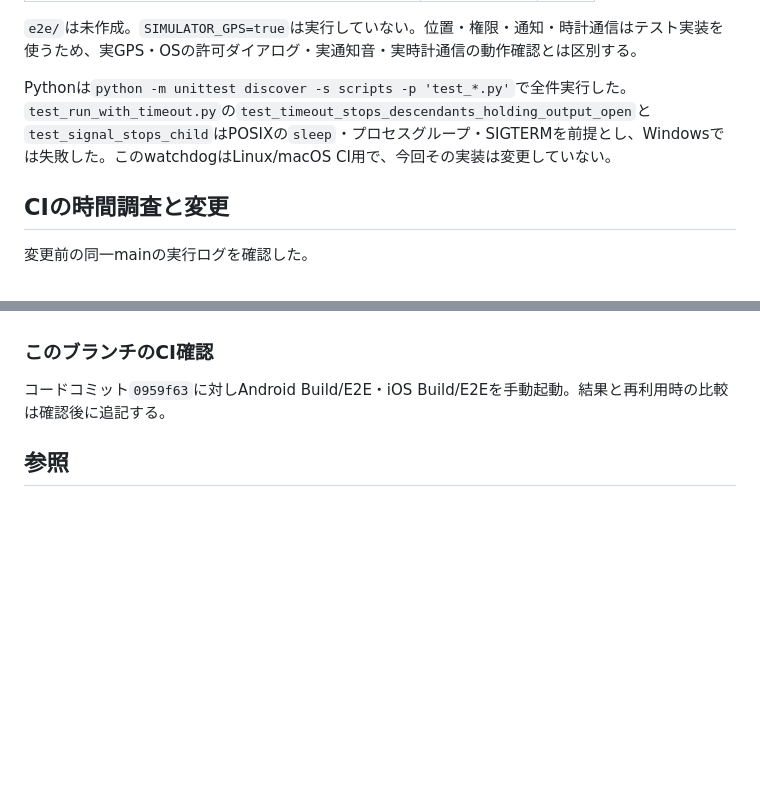
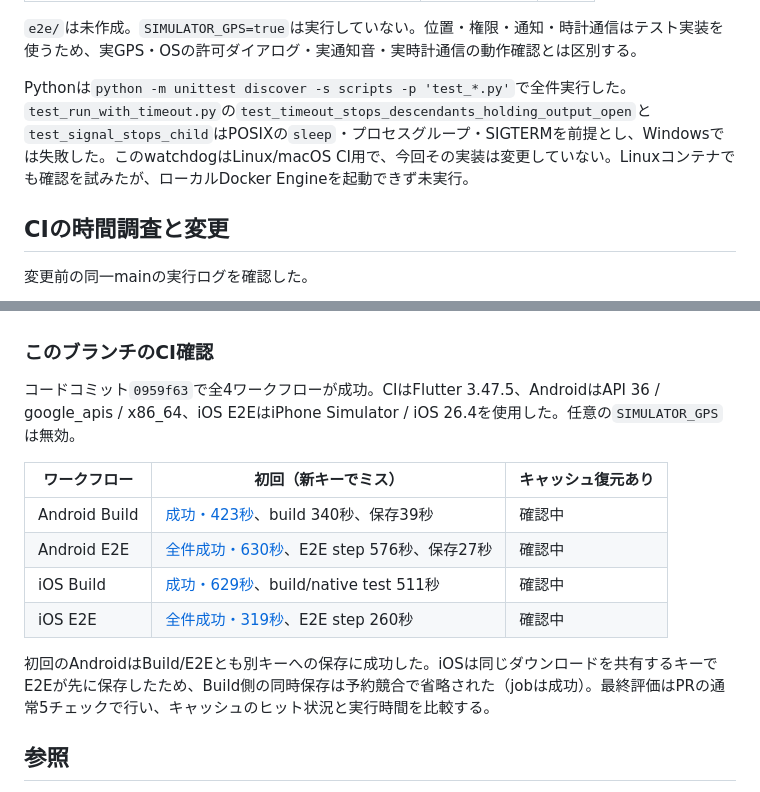
Before and after one commit to nanigasi-san/Argus, a Markdown page: docs/refactor_validation.md, 2 parts joined by grey strips. Rendered like a GitHub page; blank space fills up the shorter version.

Commit message:
docs: 初回CIの全件成功とキャッシュ計測結果を記録

```diff
--- a/docs/refactor_validation.md
+++ b/docs/refactor_validation.md
@@ -42,7 +42,7 @@ Android端末: `Medium_Phone_API_36.0` / `emulator-5554` / `sdk_gphone64_x86_64`
 
 `e2e/`は未作成。`SIMULATOR_GPS=true`は実行していない。位置・権限・通知・時計通信はテスト実装を使うため、実GPS・OSの許可ダイアログ・実通知音・実時計通信の動作確認とは区別する。
 
-Pythonは`python -m unittest discover -s scripts -p 'test_*.py'`で全件実行した。`test_run_with_timeout.py`の`test_timeout_stops_descendants_holding_output_open`と`test_signal_stops_child`はPOSIXの`sleep`・プロセスグループ・SIGTERMを前提とし、Windowsでは失敗した。このwatchdogはLinux/macOS CI用で、今回その実装は変更していない。
+Pythonは`python -m unittest discover -s scripts -p 'test_*.py'`で全件実行した。`test_run_with_timeout.py`の`test_timeout_stops_descendants_holding_output_open`と`test_signal_stops_child`はPOSIXの`sleep`・プロセスグループ・SIGTERMを前提とし、Windowsでは失敗した。このwatchdogはLinux/macOS CI用で、今回その実装は変更していない。Linuxコンテナでも確認を試みたが、ローカルDocker Engineを起動できず未実行。
 
 ## CIの時間調査と変更
 
@@ -61,7 +61,16 @@ Androidはワークフロー名と依存設定をキーに含め、成功した
 
 ### このブランチのCI確認
 
-コードコミット`0959f63`に対しAndroid Build/E2E・iOS Build/E2Eを手動起動。結果と再利用時の比較は確認後に追記する。
+コードコミット`0959f63`で全4ワークフローが成功。CIはFlutter 3.47.5、AndroidはAPI 36 / google_apis / x86_64、iOS E2EはiPhone Simulator / iOS 26.4を使用した。任意の`SIMULATOR_GPS`は無効。
+
+| ワークフロー | 初回（新キーでミス） | キャッシュ復元あり |
+| --- | --- | --- |
+| Android Build | [成功・423秒](https://github.com/nanigasi-san/Argus/actions/runs/36562064204)、build 340秒、保存39秒 | 確認中 |
+| Android E2E | [全件成功・630秒](https://github.com/nanigasi-san/Argus/actions/runs/36562067522)、E2E step 576秒、保存27秒 | 確認中 |
+| iOS Build | [成功・629秒](https://github.com/nanigasi-san/Argus/actions/runs/36562073594)、build/native test 511秒 | 確認中 |
+| iOS E2E | [全件成功・319秒](https://github.com/nanigasi-san/Argus/actions/runs/36562077240)、E2E step 260秒 | 確認中 |
+
+初回のAndroidはBuild/E2Eとも別キーへの保存に成功した。iOSは同じダウンロードを共有するキーでE2Eが先に保存したため、Build側の同時保存は予約競合で省略された（jobは成功）。最終評価はPRの通常5チェックで行い、キャッシュのヒット状況と実行時間を比較する。
 
 ## 参照
 
```
